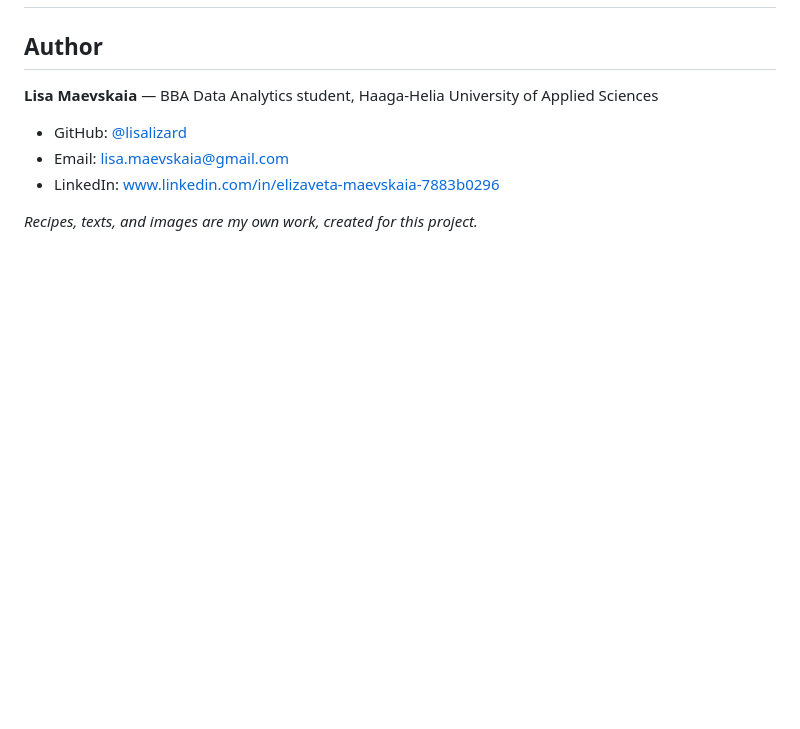
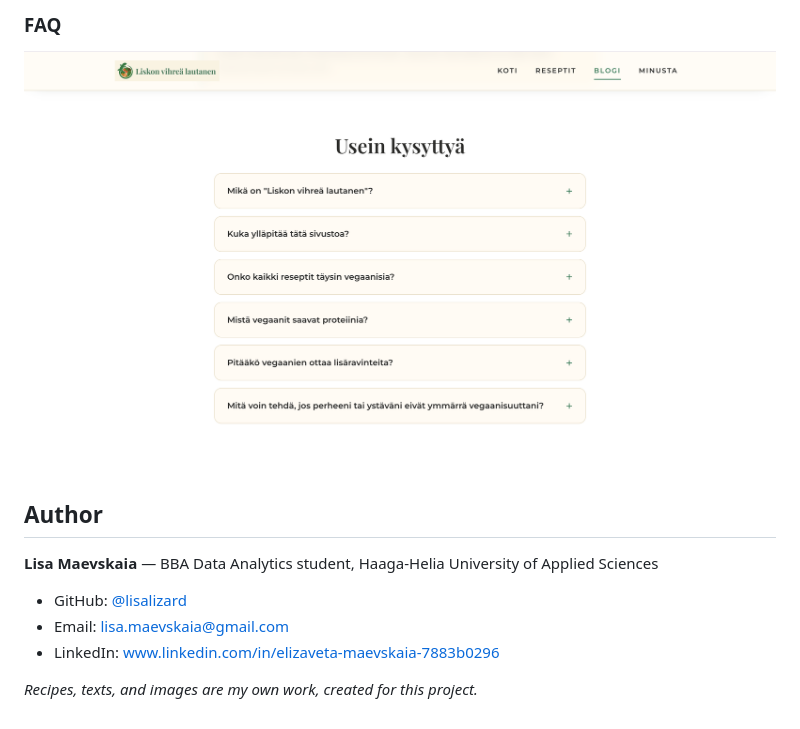
Before and after one commit to LisaLizard/Liskon-vihrea-lautanen-1, a Markdown page: README.md, the part around one of its changes. GitHub-like rendering; blank space fills up the shorter version.

```diff
--- a/README.md
+++ b/README.md
@@ -79,4 +81,6 @@ A small set of tokens keeps the look consistent across all pages.
 
+### FAQ
+![FAQ](Kuvat/screenshots/faq.png)
 
 ## Author
 
```
Also changed, not shown: other parts of README.md (+2 -0 lines).
